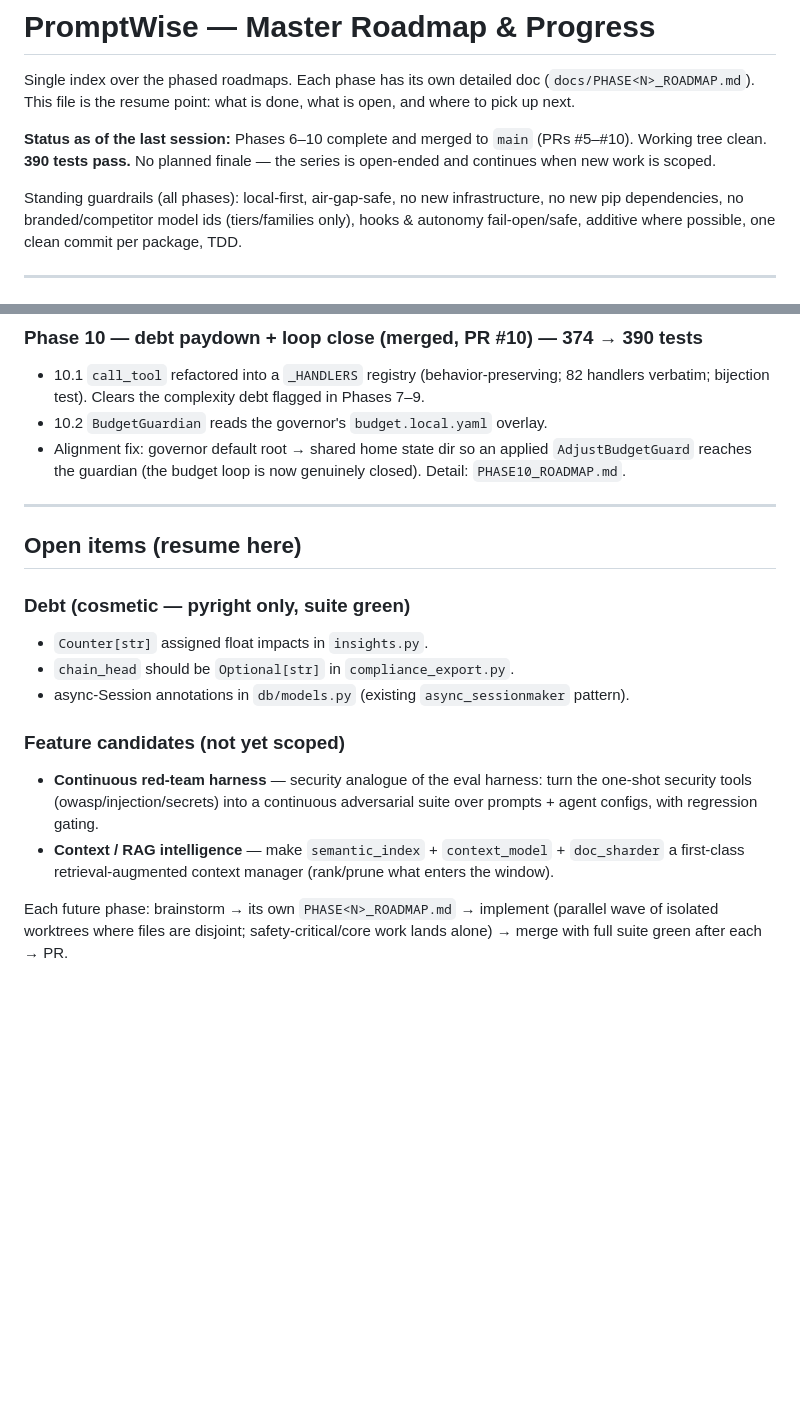
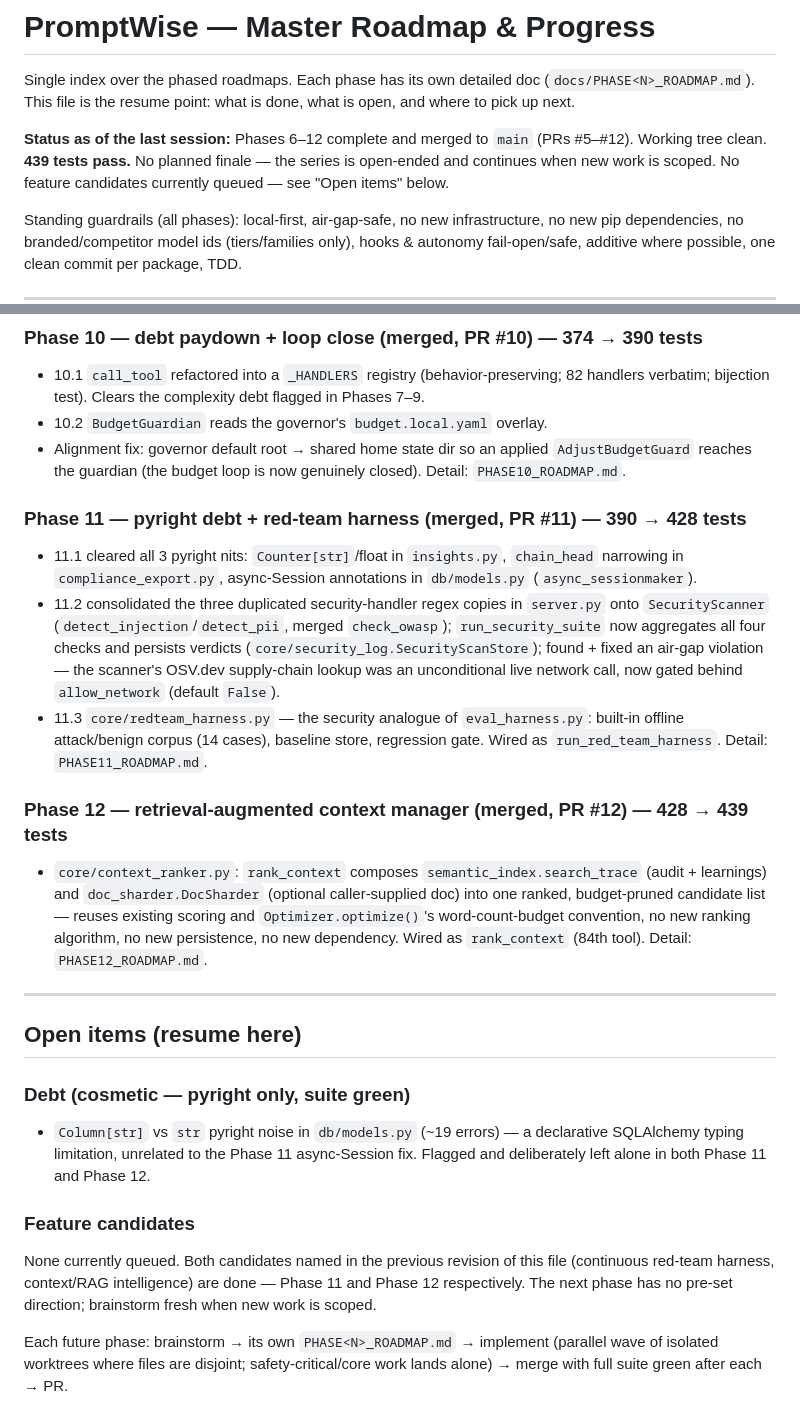
Before and after one commit to u2anilgit/PromptWise, a Markdown page: docs/ROADMAP.md, 2 parts joined by grey strips. Rendered like a GitHub page; blank space fills up the shorter version.

Commit message:
docs: update master roadmap for Phase 11-12 completion (439 tests)

```diff
--- a/docs/ROADMAP.md
+++ b/docs/ROADMAP.md
@@ -4,9 +4,10 @@ Single index over the phased roadmaps. Each phase has its own detailed doc
 (`docs/PHASE<N>_ROADMAP.md`). This file is the resume point: what is done, what is
 open, and where to pick up next.
 
-**Status as of the last session:** Phases 6–10 complete and merged to `main`
-(PRs #5–#10). Working tree clean. **390 tests pass.** No planned finale — the series is
-open-ended and continues when new work is scoped.
+**Status as of the last session:** Phases 6–12 complete and merged to `main`
+(PRs #5–#12). Working tree clean. **439 tests pass.** No planned finale — the series is
+open-ended and continues when new work is scoped. No feature candidates currently
+queued — see "Open items" below.
 
 Standing guardrails (all phases): local-first, air-gap-safe, no new infrastructure, no
 new pip dependencies, no branded/competitor model ids (tiers/families only), hooks &
@@ -52,21 +53,43 @@ Detail: `PHASE9_ROADMAP.md`.
   `AdjustBudgetGuard` reaches the guardian (the budget loop is now genuinely closed).
 Detail: `PHASE10_ROADMAP.md`.
 
+### Phase 11 — pyright debt + red-team harness (merged, PR #11) — 390 → 428 tests
+- 11.1 cleared all 3 pyright nits: `Counter[str]`/float in `insights.py`, `chain_head`
+  narrowing in `compliance_export.py`, async-Session annotations in `db/models.py`
+  (`async_sessionmaker`).
+- 11.2 consolidated the three duplicated security-handler regex copies in `server.py`
+  onto `SecurityScanner` (`detect_injection`/`detect_pii`, merged `check_owasp`);
+  `run_security_suite` now aggregates all four checks and persists verdicts
+  (`core/security_log.SecurityScanStore`); found + fixed an air-gap violation — the
+  scanner's OSV.dev supply-chain lookup was an unconditional live network call, now
+  gated behind `allow_network` (default `False`).
+- 11.3 `core/redteam_harness.py` — the security analogue of `eval_harness.py`: built-in
+  offline attack/benign corpus (14 cases), baseline store, regression gate. Wired as
+  `run_red_team_harness`.
+Detail: `PHASE11_ROADMAP.md`.
+
+### Phase 12 — retrieval-augmented context manager (merged, PR #12) — 428 → 439 tests
+- `core/context_ranker.py`: `rank_context` composes `semantic_index.search_trace`
+  (audit + learnings) and `doc_sharder.DocSharder` (optional caller-supplied doc) into
+  one ranked, budget-pruned candidate list — reuses existing scoring and
+  `Optimizer.optimize()`'s word-count-budget convention, no new ranking algorithm, no
+  new persistence, no new dependency. Wired as `rank_context` (84th tool).
+Detail: `PHASE12_ROADMAP.md`.
+
 ---
 
 ## Open items (resume here)
 
 ### Debt (cosmetic — pyright only, suite green)
-- `Counter[str]` assigned float impacts in `insights.py`.
-- `chain_head` should be `Optional[str]` in `compliance_export.py`.
-- async-Session annotations in `db/models.py` (existing `async_sessionmaker` pattern).
+- `Column[str]` vs `str` pyright noise in `db/models.py` (~19 errors) — a declarative
+  SQLAlchemy typing limitation, unrelated to the Phase 11 async-Session fix. Flagged
+  and deliberately left alone in both Phase 11 and Phase 12.
 
-### Feature candidates (not yet scoped)
-- **Continuous red-team harness** — security analogue of the eval harness: turn the
-  one-shot security tools (owasp/injection/secrets) into a continuous adversarial suite
-  over prompts + agent configs, with regression gating.
-- **Context / RAG intelligence** — make `semantic_index` + `context_model` + `doc_sharder`
-  a first-class retrieval-augmented context manager (rank/prune what enters the window).
+### Feature candidates
+None currently queued. Both candidates named in the previous revision of this file
+(continuous red-team harness, context/RAG intelligence) are done — Phase 11 and
+Phase 12 respectively. The next phase has no pre-set direction; brainstorm fresh when
+new work is scoped.
 
 Each future phase: brainstorm → its own `PHASE<N>_ROADMAP.md` → implement (parallel wave
 of isolated worktrees where files are disjoint; safety-critical/core work lands alone) →
```
